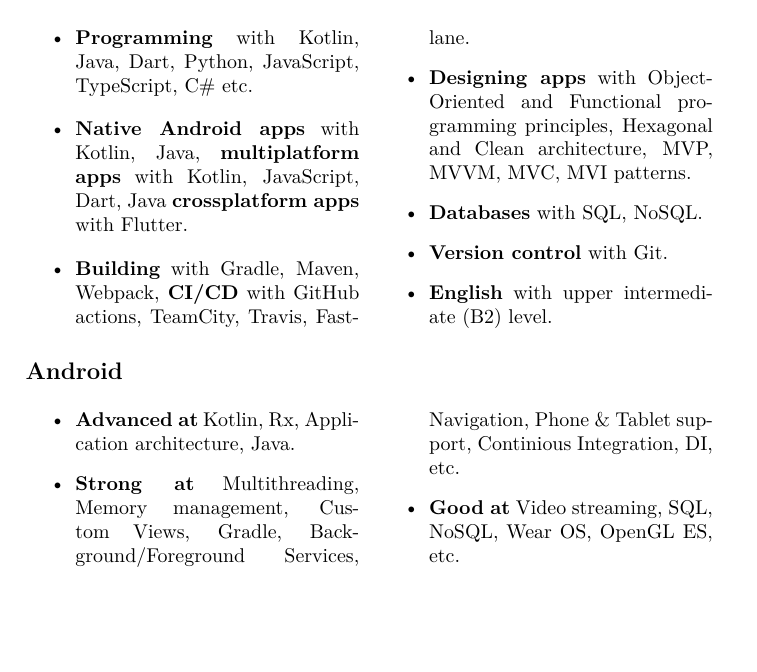
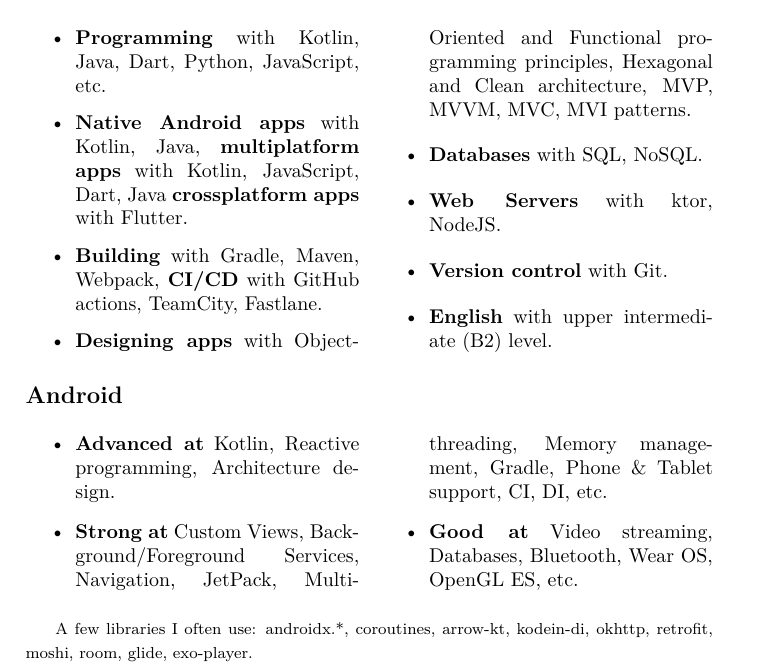
Before and after one commit to AChep/cv-latex, a LaTeX CV (cv.tex): part of page 1 of 4, cut so that both start at the same text, the shorter picture padded with empty space. Compiled offline with XeLaTeX.

Commit message:
Update cv.tex

```diff
--- a/cv.tex
+++ b/cv.tex
@@ -35,11 +35,12 @@
 	\subsection*{General}
 	\begin{multicols}{2}
 	\begin{itemize}
-		\item \textbf{Programming} with Kotlin, Java, Dart, Python, JavaScript, TypeScript, C\# etc.
+		\item \textbf{Programming} with Kotlin, Java, Dart, Python, JavaScript, etc.
 		\item \textbf{Native Android apps} with Kotlin, Java, \textbf{multiplatform apps} with Kotlin, JavaScript, Dart, Java \textbf{crossplatform apps} with Flutter.
-		\item \textbf{Building} with Gradle, Maven, Webpack, \textbf{CI/CD} with GitHub actions, TeamCity, Travis, Fastlane.
+		\item \textbf{Building} with Gradle, Maven, Webpack, \textbf{CI/CD} with GitHub actions, TeamCity, Fastlane.
 		\item \textbf{Designing apps} with Object-Oriented and Functional programming principles, Hexagonal and Clean architecture, MVP, MVVM, MVC, MVI patterns.
 		\item \textbf{Databases} with SQL, NoSQL.
+		\item \textbf{Web Servers} with ktor, NodeJS.
 		\item \textbf{Version control} with Git.
 		\item \textbf{English} with upper intermediate (B2) level.
 	\end{itemize}
@@ -47,11 +48,15 @@
 	\subsection*{Android}
 	\begin{multicols}{2}
 	\begin{itemize}
-		\item \textbf{Advanced at} Kotlin, Rx, Application architecture, Java.
-		\item \textbf{Strong at} Multithreading, Memory management, Custom Views, Gradle, Background/Foreground Services, Navigation, Phone \& Tablet support, Continious Integration, DI, etc.
-		\item \textbf{Good at} Video streaming, SQL, NoSQL, Wear OS, OpenGL ES, etc.
+		\item \textbf{Advanced at} Kotlin, Reactive programming, Architecture design.
+		\item \textbf{Strong at} Custom Views, Background/Foreground Services, Navigation, JetPack, Multithreading, Memory management, Gradle, Phone \& Tablet support, CI, DI, etc.
+		\item \textbf{Good at} Video streaming, Databases, Bluetooth, Wear OS, OpenGL ES, etc.
 	\end{itemize}
 	\end{multicols}
+
+	{ \footnotesize
+	A few libraries I often use: androidx.*, coroutines, arrow-kt, kodein-di, okhttp, retrofit, moshi, room, glide, exo-player.
+	}
 
 	\section*{Experience}
 	\begin{tabular}{@{}l@{\enspace--\enspace}ll}
```
